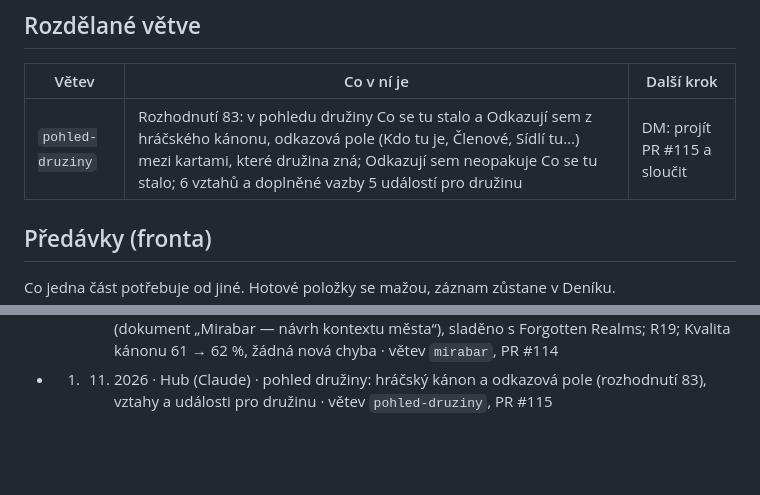
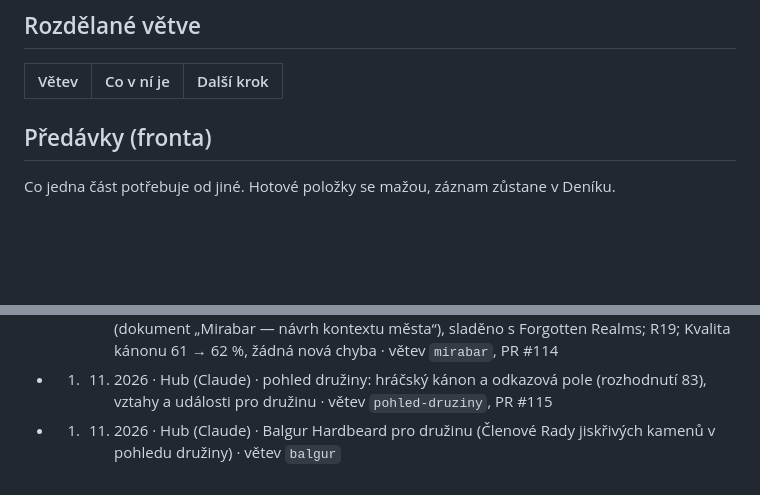
Before and after one commit to Koneczech/DnD, a Markdown page: ROZCESTNIK.md, 2 parts joined by grey strips. Drawn GitHub-style; blank space fills up the shorter version.

```diff
--- a/ROZCESTNIK.md
+++ b/ROZCESTNIK.md
@@ -39,7 +39,6 @@ Příprava → hra u stolu → přepis a scénář → návrh a schválení →
 
 | Větev | Co v ní je | Další krok |
 | --- | --- | --- |
-| `pohled-druziny` | Rozhodnutí 83: v pohledu družiny Co se tu stalo a Odkazují sem z hráčského kánonu, odkazová pole (Kdo tu je, Členové, Sídlí tu…) mezi kartami, které družina zná; Odkazují sem neopakuje Co se tu stalo; 6 vztahů a doplněné vazby 5 událostí pro družinu | DM: projít PR #115 a sloučit |
 
 ## Předávky (fronta)
 
@@ -93,3 +92,4 @@ Jeden řádek na relaci: datum, relace, co se udělalo, kde to je.
 - 1. 11. 2026 · Uspořádání (Claude) · výsledky měření přepisových modelů do rozcestníku (oddíl Změřeno), mikrofony jako priorita před sezením 4 · větev `prepis-mereni`
 - 1. 11. 2026 · Hub (Claude) · Mirabar a Rada jiskřivých kamenů podle schváleného návrhu (dokument „Mirabar — návrh kontextu města“), sladěno s Forgotten Realms; R19; Kvalita kánonu 61 → 62 %, žádná nová chyba · větev `mirabar`, PR #114
 - 1. 11. 2026 · Hub (Claude) · pohled družiny: hráčský kánon a odkazová pole (rozhodnutí 83), vztahy a události pro družinu · větev `pohled-druziny`, PR #115
+- 1. 11. 2026 · Hub (Claude) · Balgur Hardbeard pro družinu (Členové Rady jiskřivých kamenů v pohledu družiny) · větev `balgur`
```
Also changed, not shown: 1 other file.
